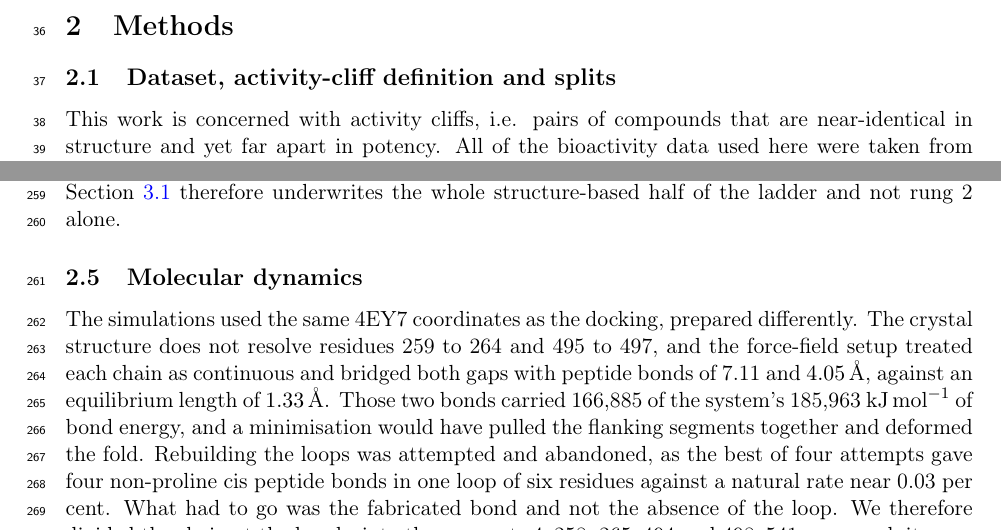
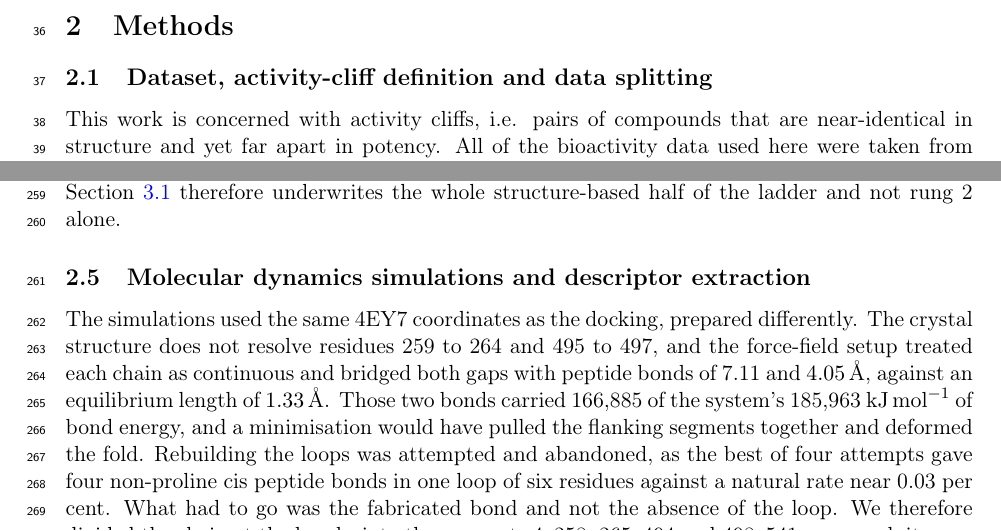
Before and after one commit to ismankrn/qsar-md-ache-cliffs, a LaTeX document (manuscript/main.tex, which reads manuscript/sections/02_methods.tex): two parts of pages 2 and 7 of 29, joined at a grey line, cut so that both start at the same text. Compiled offline with pdfLaTeX.

Commit message:
Two Methods headings, for formality and for accuracy
'splits' becomes 'data splitting', and 'Molecular dynamics' becomes 'Molecular
dynamics simulations and descriptor extraction', which is what that subsection
actually covers now that the 32 descriptors and the reliability filter live in
it.

Co-Authored-By: Claude Opus 5 <noreply@anthropic.com>

```diff
--- a/manuscript/sections/02_methods.tex
+++ b/manuscript/sections/02_methods.tex
@@ -1,6 +1,6 @@
 \section{Methods}
 
-\subsection{Dataset, activity-cliff definition and splits}\label{sec:dataset}
+\subsection{Dataset, activity-cliff definition and data splitting}\label{sec:dataset}
 
 This work is concerned with activity cliffs, i.e. pairs of compounds that are
 near-identical in structure and yet far apart in potency. All of the bioactivity data
@@ -324,7 +324,7 @@ rung~3 uses the same coordinates and each simulated system is built with its lig
 its docked pose. The validation reported in Section~\ref{sec:dockval} therefore
 underwrites the whole structure-based half of the ladder and not rung~2 alone.
 
-\subsection{Molecular dynamics}\label{sec:md}
+\subsection{Molecular dynamics simulations and descriptor extraction}\label{sec:md}
 
 The simulations used the same 4EY7 coordinates as the docking, prepared differently.
 The crystal structure does not resolve residues 259 to 264 and 495 to 497, and the
```
